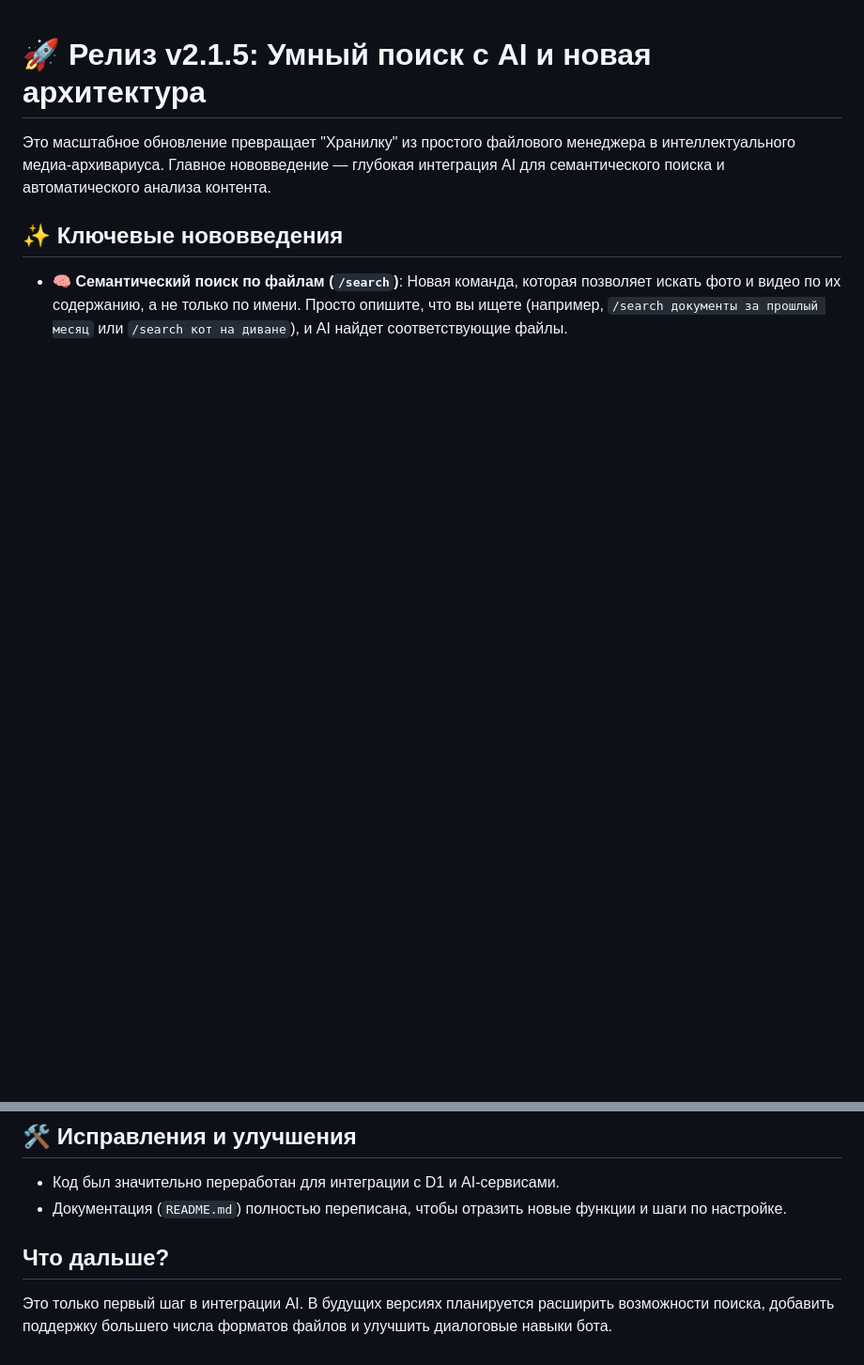
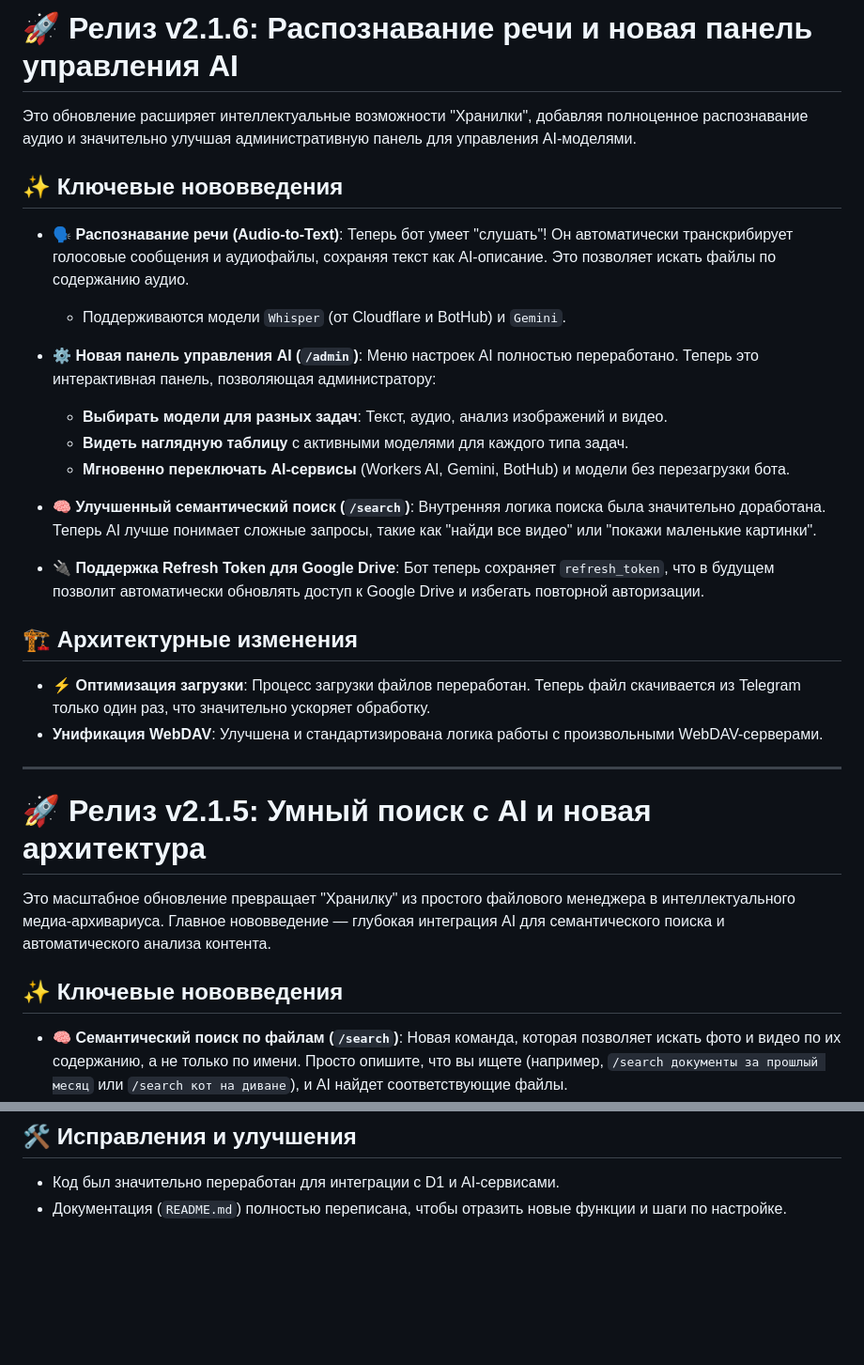
Before and after one commit to leshiy-ai/leshiy-storage-bot, a Markdown page: RELEASE_NOTES.md, 2 parts joined by grey strips. Shown at 94% size. GitHub-like rendering; blank space fills up the shorter version.

Commit message:
docs: update release notes for v2.1.6

```diff
--- a/RELEASE_NOTES.md
+++ b/RELEASE_NOTES.md
@@ -1,3 +1,28 @@
+# 🚀 Релиз v2.1.6: Распознавание речи и новая панель управления AI
+
+Это обновление расширяет интеллектуальные возможности "Хранилки", добавляя полноценное распознавание аудио и значительно улучшая административную панель для управления AI-моделями.
+
+## ✨ Ключевые нововведения
+
+*   **🗣️ Распознавание речи (Audio-to-Text)**: Теперь бот умеет "слушать"! Он автоматически транскрибирует голосовые сообщения и аудиофайлы, сохраняя текст как AI-описание. Это позволяет искать файлы по содержанию аудио.
+    *   Поддерживаются модели `Whisper` (от Cloudflare и BotHub) и `Gemini`.
+
+*   **⚙️ Новая панель управления AI (`/admin`)**: Меню настроек AI полностью переработано. Теперь это интерактивная панель, позволяющая администратору:
+    *   **Выбирать модели для разных задач**: Текст, аудио, анализ изображений и видео.
+    *   **Видеть наглядную таблицу** с активными моделями для каждого типа задач.
+    *   **Мгновенно переключать AI-сервисы** (Workers AI, Gemini, BotHub) и модели без перезагрузки бота.
+
+*   **🧠 Улучшенный семантический поиск (`/search`)**: Внутренняя логика поиска была значительно доработана. Теперь AI лучше понимает сложные запросы, такие как "найди все видео" или "покажи маленькие картинки".
+
+*   **🔌 Поддержка Refresh Token для Google Drive**: Бот теперь сохраняет `refresh_token`, что в будущем позволит автоматически обновлять доступ к Google Drive и избегать повторной авторизации.
+
+## 🏗️ Архитектурные изменения
+
+*   **⚡ Оптимизация загрузки**: Процесс загрузки файлов переработан. Теперь файл скачивается из Telegram только один раз, что значительно ускоряет обработку.
+*   **Унификация WebDAV**: Улучшена и стандартизирована логика работы с произвольными WebDAV-серверами.
+
+---
+
 # 🚀 Релиз v2.1.5: Умный поиск с AI и новая архитектура
 
 Это масштабное обновление превращает "Хранилку" из простого файлового менеджера в интеллектуального медиа-архивариуса. Главное нововведение — глубокая интеграция AI для семантического поиска и автоматического анализа контента.
@@ -19,7 +44,3 @@
 
 *   Код был значительно переработан для интеграции с D1 и AI-сервисами.
 *   Документация (`README.md`) полностью переписана, чтобы отразить новые функции и шаги по настройке.
-
-## Что дальше?
-
-Это только первый шаг в интеграции AI. В будущих версиях планируется расширить возможности поиска, добавить поддержку большего числа форматов файлов и улучшить диалоговые навыки бота.
```
